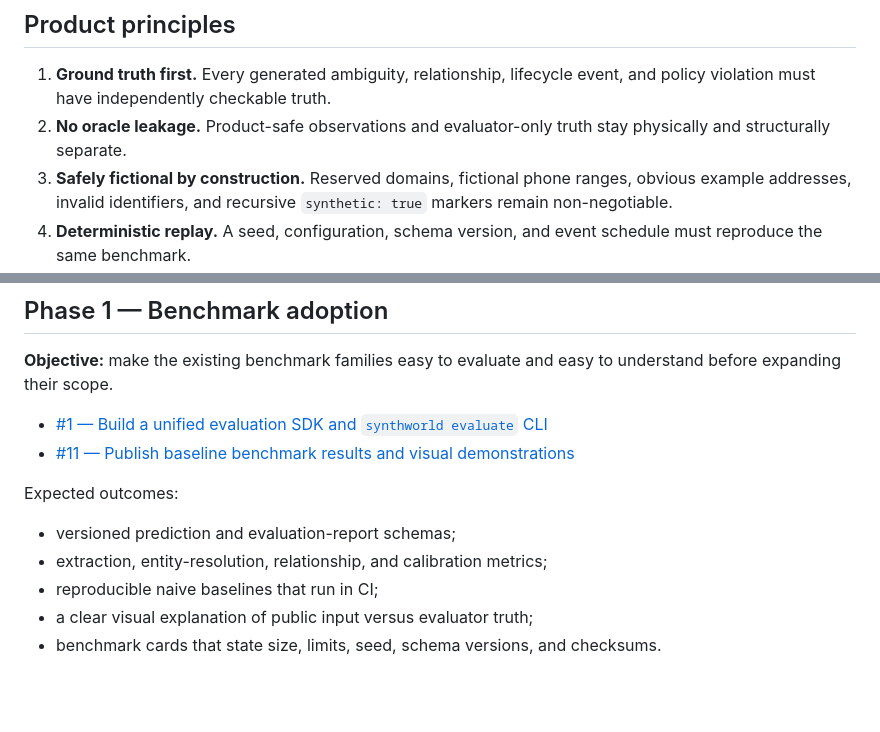
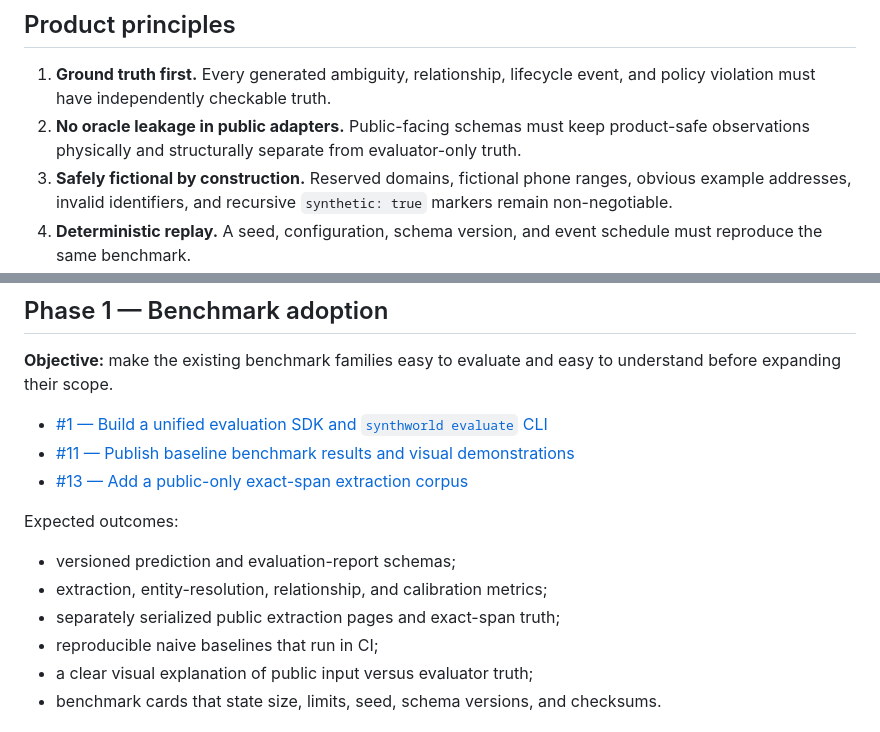
Before and after one commit to bluntmachetti/synthworld, a Markdown page: ROADMAP.md, 2 parts joined by grey strips. GitHub-like rendering; blank space fills up the shorter version.

Commit message:
docs: track public extraction projection

```diff
--- a/ROADMAP.md
+++ b/ROADMAP.md
@@ -14,8 +14,9 @@ change without an explicit benchmark-version transition.
 
 1. **Ground truth first.** Every generated ambiguity, relationship, lifecycle
    event, and policy violation must have independently checkable truth.
-2. **No oracle leakage.** Product-safe observations and evaluator-only truth stay
-   physically and structurally separate.
+2. **No oracle leakage in public adapters.** Public-facing schemas must keep
+   product-safe observations physically and structurally separate from
+   evaluator-only truth.
 3. **Safely fictional by construction.** Reserved domains, fictional phone
    ranges, obvious example addresses, invalid identifiers, and recursive
    `synthetic: true` markers remain non-negotiable.
@@ -75,11 +76,13 @@ understand before expanding their scope.
 
 - [#1 — Build a unified evaluation SDK and `synthworld evaluate` CLI](https://github.com/bluntmachetti/synthworld/issues/1)
 - [#11 — Publish baseline benchmark results and visual demonstrations](https://github.com/bluntmachetti/synthworld/issues/11)
+- [#13 — Add a public-only exact-span extraction corpus](https://github.com/bluntmachetti/synthworld/issues/13)
 
 Expected outcomes:
 
 - versioned prediction and evaluation-report schemas;
 - extraction, entity-resolution, relationship, and calibration metrics;
+- separately serialized public extraction pages and exact-span truth;
 - reproducible naive baselines that run in CI;
 - a clear visual explanation of public input versus evaluator truth;
 - benchmark cards that state size, limits, seed, schema versions, and checksums.
```
